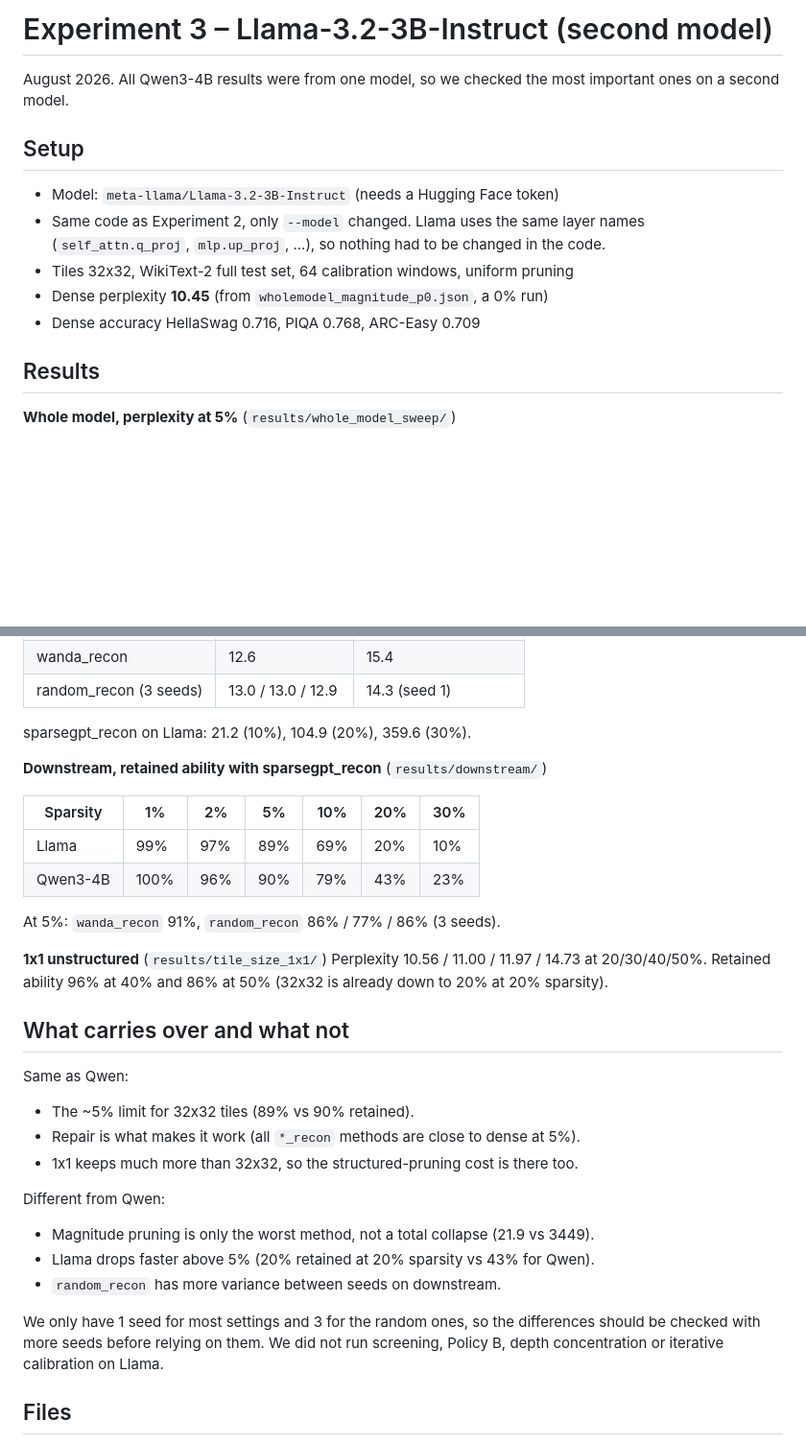
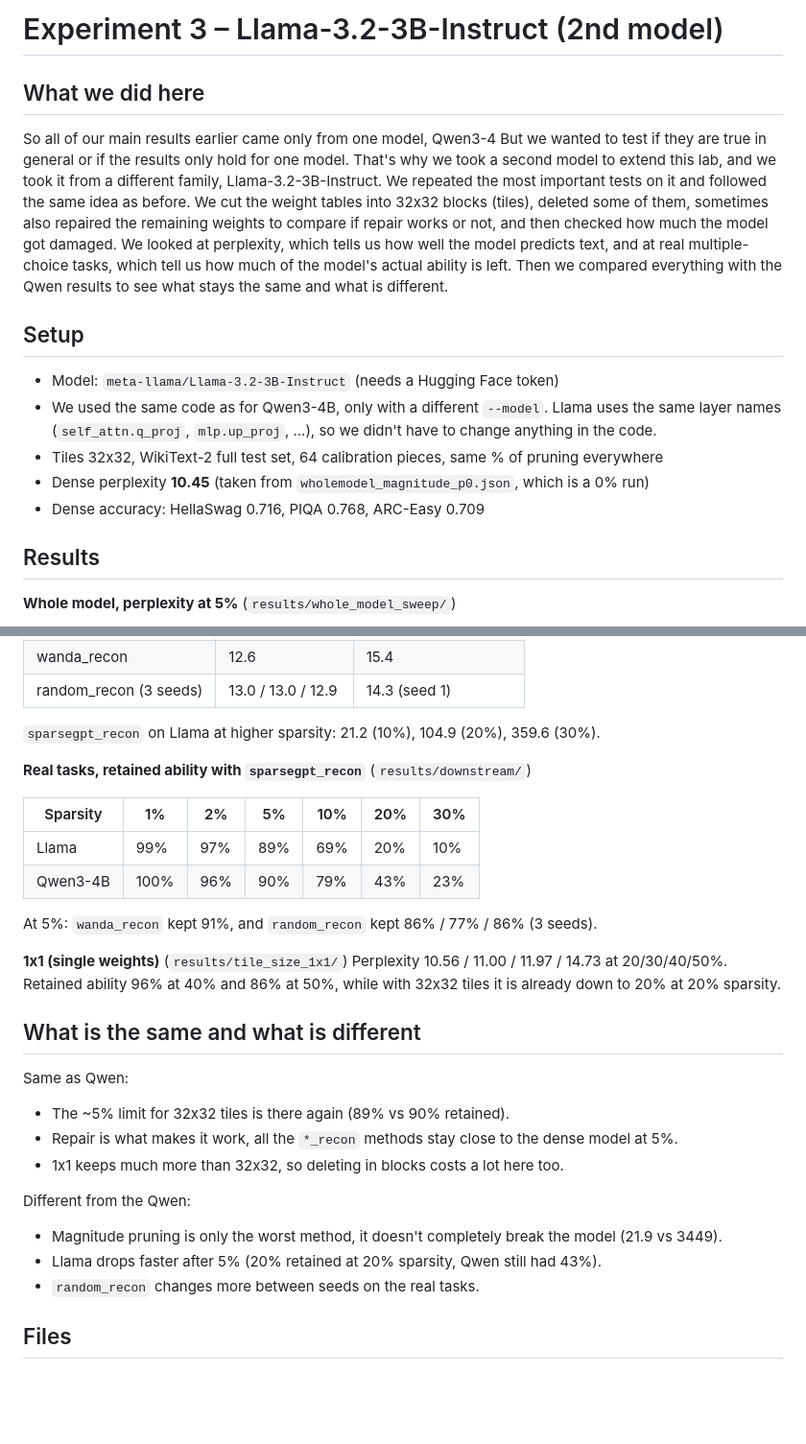
Before and after one commit to JAGDISHRATHORE/Redunformer, a Markdown page: experiments/experiment_3_llama3_2_3b/SUMMARY.md, 2 parts joined by grey strips. Shown at 96% size. Rendered like a GitHub page; blank space fills up the shorter version.

Commit message:
Revise Experiment 3 summary for Llama-3.2-3B-Instruct

```diff
--- a/experiments/experiment_3_llama3_2_3b/SUMMARY.md
+++ b/experiments/experiment_3_llama3_2_3b/SUMMARY.md
@@ -1,15 +1,16 @@
-# Experiment 3 – Llama-3.2-3B-Instruct (second model)
+# Experiment 3 – Llama-3.2-3B-Instruct (2nd model)
 
-August 2026. All Qwen3-4B results were from one model, so we checked the most important ones on a second model.
+## What we did here
+
+So all of our main results earlier came only from one model, Qwen3-4 But we wanted to test if they are true in general or if the results only hold for one model. That's why we took a second model to extend this lab, and we took it from a different family, Llama-3.2-3B-Instruct. We repeated the most important tests on it and followed the same idea as before. We cut the weight tables into 32x32 blocks (tiles), deleted some of them, sometimes also repaired the remaining weights to compare if repair works or not, and then checked how much the model got damaged. We looked at perplexity, which tells us how well the model predicts text, and at real multiple-choice tasks, which tell us how much of the model's actual ability is left. Then we compared everything with the Qwen results to see what stays the same and what is different.
 
 ## Setup
 
 - Model: `meta-llama/Llama-3.2-3B-Instruct` (needs a Hugging Face token)
-- Same code as Experiment 2, only `--model` changed. Llama uses the same layer names
-  (`self_attn.q_proj`, `mlp.up_proj`, ...), so nothing had to be changed in the code.
-- Tiles 32x32, WikiText-2 full test set, 64 calibration windows, uniform pruning
-- Dense perplexity **10.45** (from `wholemodel_magnitude_p0.json`, a 0% run)
-- Dense accuracy HellaSwag 0.716, PIQA 0.768, ARC-Easy 0.709
+- We used the same code as for Qwen3-4B, only with a different `--model`. Llama uses the same layer names (`self_attn.q_proj`, `mlp.up_proj`, ...), so we didn't have to change anything in the code.
+- Tiles 32x32, WikiText-2 full test set, 64 calibration pieces, same % of pruning everywhere
+- Dense perplexity **10.45** (taken from `wholemodel_magnitude_p0.json`, which is a 0% run)
+- Dense accuracy: HellaSwag 0.716, PIQA 0.768, ARC-Easy 0.709
 
 ## Results
 
@@ -25,36 +26,31 @@ August 2026. All Qwen3-4B results were from one model, so we checked the most im
 | wanda_recon | 12.6 | 15.4 |
 | random_recon (3 seeds) | 13.0 / 13.0 / 12.9 | 14.3 (seed 1) |
 
-sparsegpt_recon on Llama: 21.2 (10%), 104.9 (20%), 359.6 (30%).
+`sparsegpt_recon` on Llama at higher sparsity: 21.2 (10%), 104.9 (20%), 359.6 (30%).
 
-**Downstream, retained ability with sparsegpt_recon** (`results/downstream/`)
+**Real tasks, retained ability with `sparsegpt_recon`** (`results/downstream/`)
 
 | Sparsity | 1% | 2% | 5% | 10% | 20% | 30% |
 |---|---|---|---|---|---|---|
 | Llama | 99% | 97% | 89% | 69% | 20% | 10% |
 | Qwen3-4B | 100% | 96% | 90% | 79% | 43% | 23% |
 
-At 5%: `wanda_recon` 91%, `random_recon` 86% / 77% / 86% (3 seeds).
+At 5%: `wanda_recon` kept 91%, and `random_recon` kept 86% / 77% / 86% (3 seeds).
 
-**1x1 unstructured** (`results/tile_size_1x1/`)
-Perplexity 10.56 / 11.00 / 11.97 / 14.73 at 20/30/40/50%. Retained ability 96% at 40% and 86% at 50%
-(32x32 is already down to 20% at 20% sparsity).
+**1x1 (single weights)** (`results/tile_size_1x1/`)
+Perplexity 10.56 / 11.00 / 11.97 / 14.73 at 20/30/40/50%. Retained ability 96% at 40% and 86% at 50%, while with 32x32 tiles it is already down to 20% at 20% sparsity.
 
-## What carries over and what not
+## What is the same and what is different
 
 Same as Qwen:
-- The ~5% limit for 32x32 tiles (89% vs 90% retained).
-- Repair is what makes it work (all `*_recon` methods are close to dense at 5%).
-- 1x1 keeps much more than 32x32, so the structured-pruning cost is there too.
+- The ~5% limit for 32x32 tiles is there again (89% vs 90% retained).
+- Repair is what makes it work, all the `*_recon` methods stay close to the dense model at 5%.
+- 1x1 keeps much more than 32x32, so deleting in blocks costs a lot here too.
 
-Different from Qwen:
-- Magnitude pruning is only the worst method, not a total collapse (21.9 vs 3449).
-- Llama drops faster above 5% (20% retained at 20% sparsity vs 43% for Qwen).
-- `random_recon` has more variance between seeds on downstream.
-
-We only have 1 seed for most settings and 3 for the random ones, so the differences should be checked with more
-seeds before relying on them. We did not run screening, Policy B, depth concentration or iterative calibration on
-Llama.
+Different from the Qwen:
+- Magnitude pruning is only the worst method, it doesn't completely break the model (21.9 vs 3449).
+- Llama drops faster after 5% (20% retained at 20% sparsity, Qwen still had 43%).
+- `random_recon` changes more between seeds on the real tasks.
 
 ## Files
 
```
